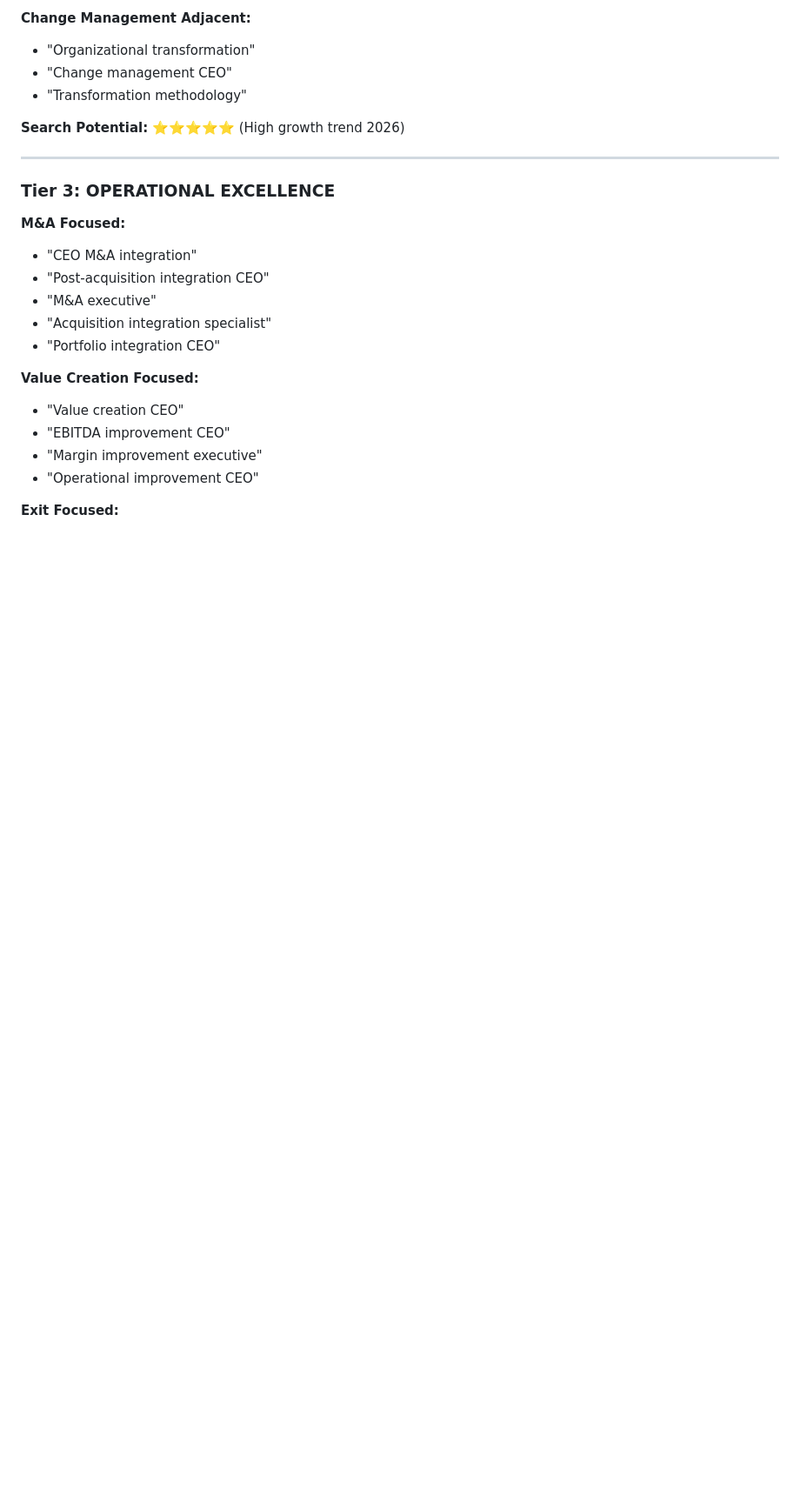
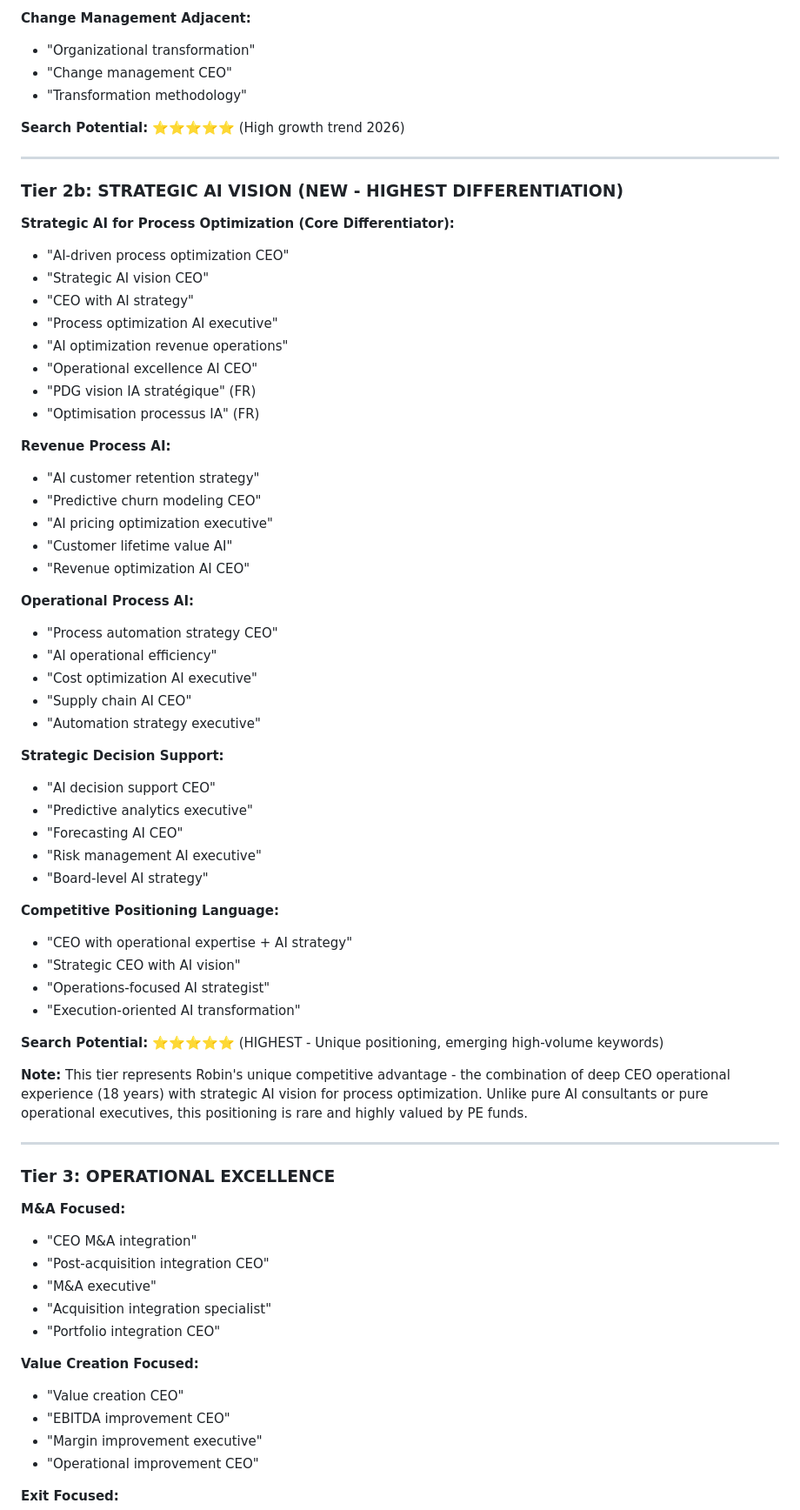
Before and after one commit to RobinDuale/duale-cv, a Markdown page: SEMANTIC_UNIVERSE_ANALYSIS.md, the part around one of its changes. Shown at 87% size. Drawn GitHub-style; blank space fills up the shorter version.

```diff
--- a/SEMANTIC_UNIVERSE_ANALYSIS.md
+++ b/SEMANTIC_UNIVERSE_ANALYSIS.md
@@ -756,6 +800,51 @@ This analysis identifies the complete semantic universe required for optimal SEO
 
 ---
 
+### Tier 2b: STRATEGIC AI VISION (NEW - HIGHEST DIFFERENTIATION)
+
+**Strategic AI for Process Optimization (Core Differentiator):**
+- "AI-driven process optimization CEO"
+- "Strategic AI vision CEO"
+- "CEO with AI strategy"
+- "Process optimization AI executive"
+- "AI optimization revenue operations"
+- "Operational excellence AI CEO"
+- "PDG vision IA stratégique" (FR)
+- "Optimisation processus IA" (FR)
+
+**Revenue Process AI:**
+- "AI customer retention strategy"
+- "Predictive churn modeling CEO"
+- "AI pricing optimization executive"
+- "Customer lifetime value AI"
+- "Revenue optimization AI CEO"
+
+**Operational Process AI:**
+- "Process automation strategy CEO"
+- "AI operational efficiency"
+- "Cost optimization AI executive"
+- "Supply chain AI CEO"
+- "Automation strategy executive"
+
+**Strategic Decision Support:**
+- "AI decision support CEO"
+- "Predictive analytics executive"
+- "Forecasting AI CEO"
+- "Risk management AI executive"
+- "Board-level AI strategy"
+
+**Competitive Positioning Language:**
+- "CEO with operational expertise + AI strategy"
+- "Strategic CEO with AI vision"
+- "Operations-focused AI strategist"
+- "Execution-oriented AI transformation"
+
+**Search Potential:** ⭐⭐⭐⭐⭐ (HIGHEST - Unique positioning, emerging high-volume keywords)
+
+**Note:** This tier represents Robin's unique competitive advantage - the combination of deep CEO operational experience (18 years) with strategic AI vision for process optimization. Unlike pure AI consultants or pure operational executives, this positioning is rare and highly valued by PE funds.
+
+---
+
 ### Tier 3: OPERATIONAL EXCELLENCE
 
 **M&A Focused:**
```
Also changed, not shown: other parts of SEMANTIC_UNIVERSE_ANALYSIS.md (+44 -0 lines).
